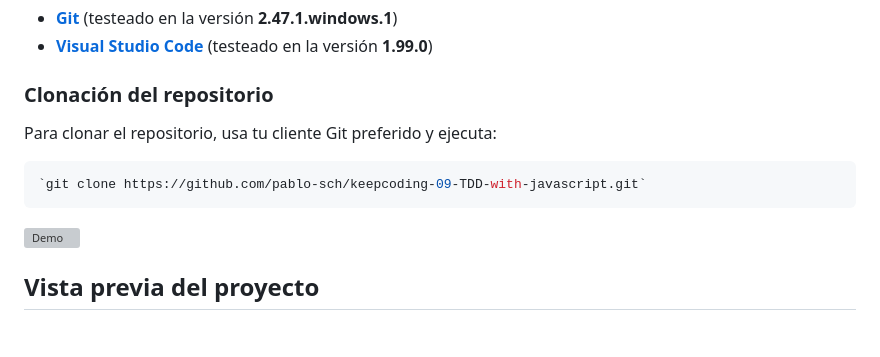
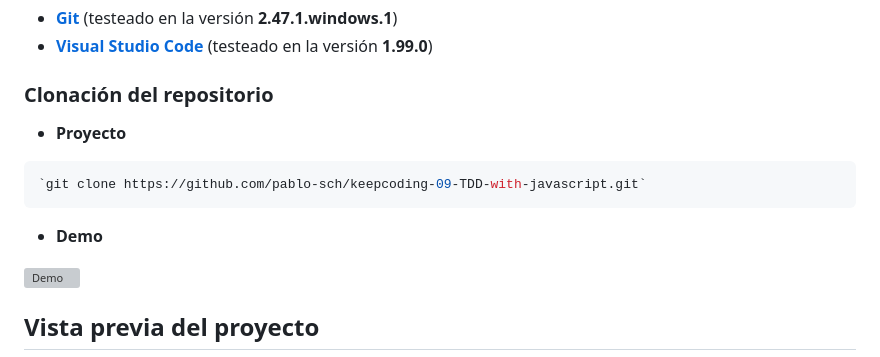
Before and after one commit to pablo-sch/keepcoding-09-TDD-with-javascript, a Markdown page: docs/README.es.md, the part around the change. Drawn GitHub-style; blank space fills up the shorter version; grey boxes are pictures that could not be loaded.

Commit message:
readme is updated

````diff
--- a/docs/README.es.md
+++ b/docs/README.es.md
@@ -246,11 +246,13 @@ TODO
 
 ### Clonación del repositorio
 
-Para clonar el repositorio, usa tu cliente Git preferido y ejecuta:
+- **Proyecto**
 
 ```bash
 `git clone https://github.com/pablo-sch/keepcoding-09-TDD-with-javascript.git`
 ```
+
+- **Demo**
 
 ![Demo](https://github.com/pablo-sch/pablo-sch/blob/main/etc/clone-tutorial.gif)
 
````
Also changed, not shown: docs/README.de.md (+4 -0 lines), docs/README.md (+4 -0 lines).
